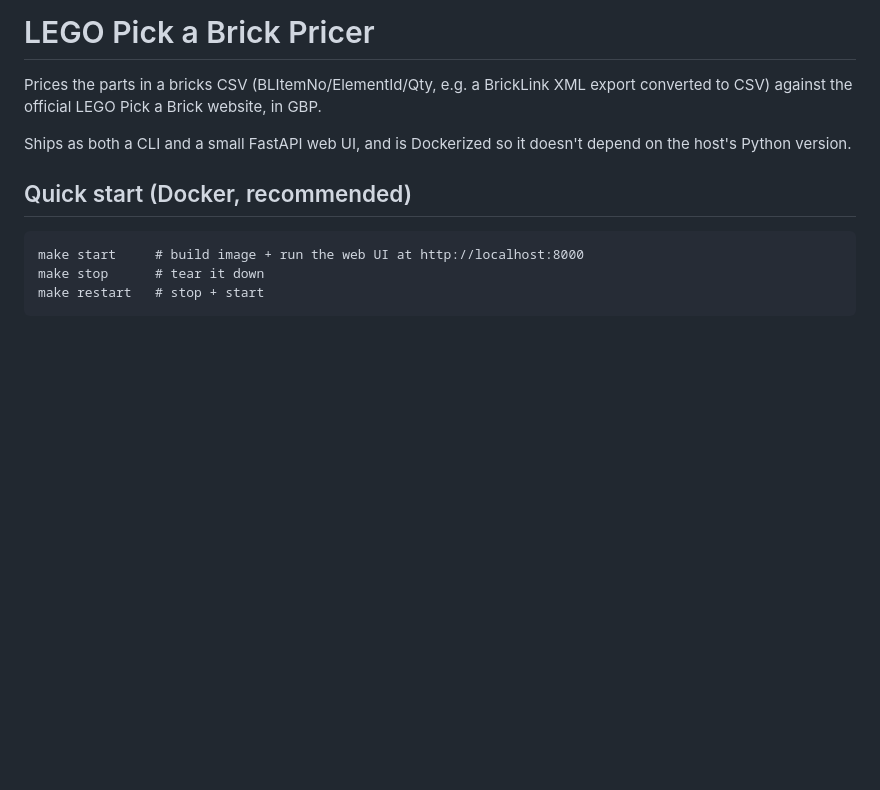
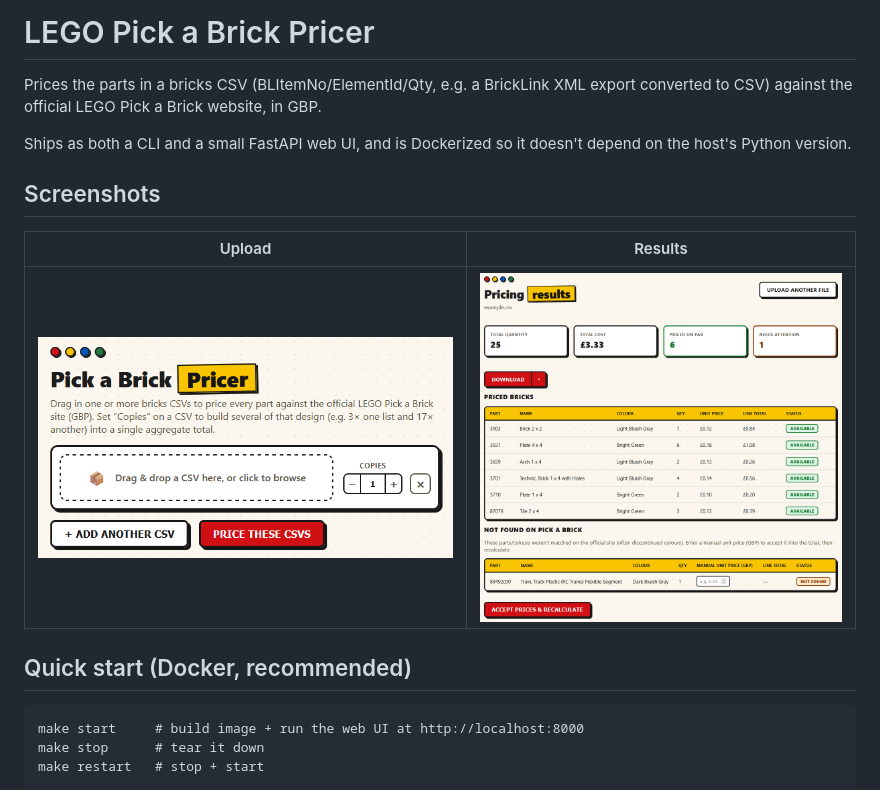
Before and after one commit to KazukiKoto/StudioToPABPricer, a Markdown page: README.md, the part around the change. GitHub-like rendering; pictures changed too: docs/screenshots/input.png (added), docs/screenshots/results.png (added); blank space fills up the shorter version.

Commit message:
Visual overhaul and images for README

```diff
--- a/README.md
+++ b/README.md
@@ -5,6 +5,12 @@ converted to CSV) against the official LEGO Pick a Brick website, in GBP.
 
 Ships as both a CLI and a small FastAPI web UI, and is Dockerized so it doesn't depend
 on the host's Python version.
+
+## Screenshots
+
+| Upload | Results |
+| --- | --- |
+| ![Upload page](docs/screenshots/input.png) | ![Results page](docs/screenshots/results.png) |
 
 ## Quick start (Docker, recommended)
 
```
Also changed, not shown: 5 other files.
